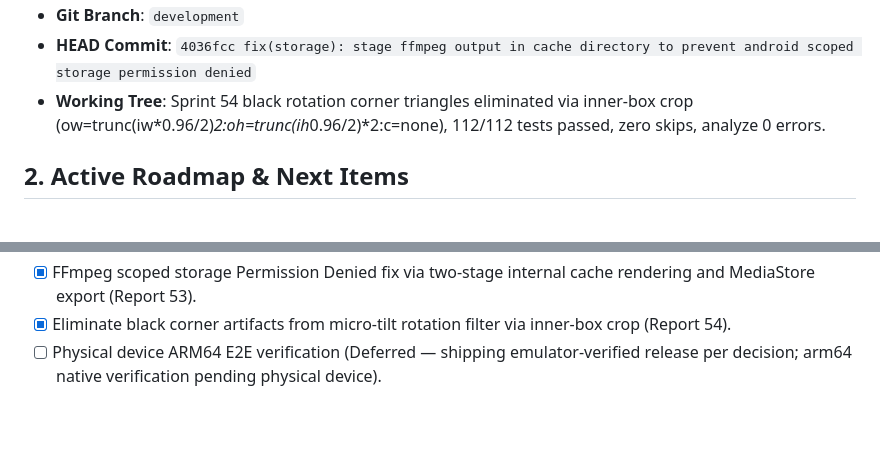
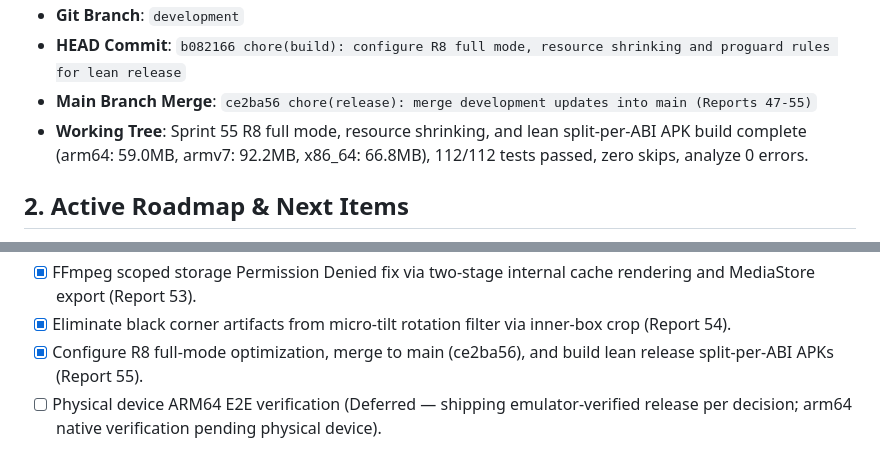
Before and after one commit to novri-ra/nra-video-uniquifier, a Markdown page: 0ai_context/STATE.md, 2 parts joined by grey strips. Drawn GitHub-style; blank space fills up the shorter version.

Commit message:
docs(reports): add report 55 for lean release build and main merge

```diff
--- a/0ai_context/STATE.md
+++ b/0ai_context/STATE.md
@@ -5,6 +5,7 @@
 - **Git Branch**: `development`
-- **HEAD Commit**: `4036fcc fix(storage): stage ffmpeg output in cache directory to prevent android scoped storage permission denied`
-- **Working Tree**: Sprint 54 black rotation corner triangles eliminated via inner-box crop (ow=trunc(iw*0.96/2)*2:oh=trunc(ih*0.96/2)*2:c=none), 112/112 tests passed, zero skips, analyze 0 errors.
+- **HEAD Commit**: `b082166 chore(build): configure R8 full mode, resource shrinking and proguard rules for lean release`
+- **Main Branch Merge**: `ce2ba56 chore(release): merge development updates into main (Reports 47-55)`
+- **Working Tree**: Sprint 55 R8 full mode, resource shrinking, and lean split-per-ABI APK build complete (arm64: 59.0MB, armv7: 92.2MB, x86_64: 66.8MB), 112/112 tests passed, zero skips, analyze 0 errors.
 
 ## 2. Active Roadmap & Next Items
 - [x] Full responsive UI across phone, desktop, and tablet layouts.
@@ -47,6 +48,7 @@
 - [x] FFmpeg exit code 1 crash fix by hardening filtergraph syntax, escaping, and ordering (Report 52).
 - [x] FFmpeg scoped storage Permission Denied fix via two-stage internal cache rendering and MediaStore export (Report 53).
 - [x] Eliminate black corner artifacts from micro-tilt rotation filter via inner-box crop (Report 54).
+- [x] Configure R8 full-mode optimization, merge to main (ce2ba56), and build lean release split-per-ABI APKs (Report 55).
 - [ ] Physical device ARM64 E2E verification (Deferred — shipping emulator-verified release per decision; arm64 native verification pending physical device).
 
 ## 3. MCP Index Status
```
Also changed, not shown: other parts of 0ai_context/STATE.md (+1 -1 lines), 0ai_context/reports/55-lean-release-build-and-main-merge.md (added, +100 -0 lines).
